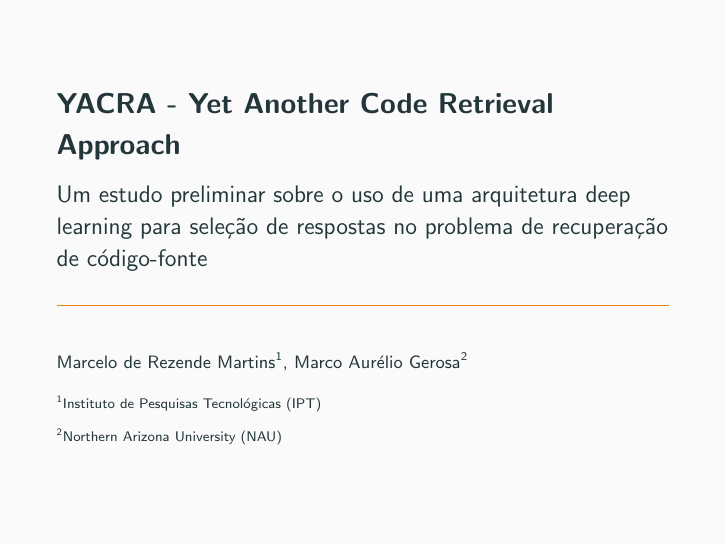
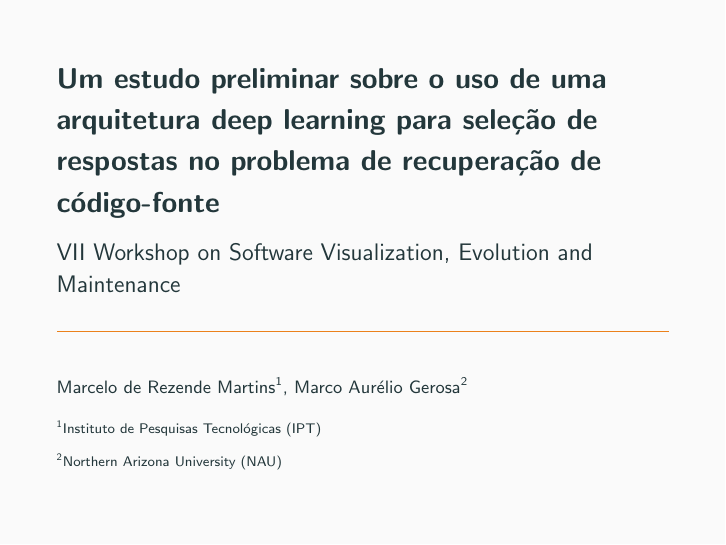
Before and after one commit to mrezende/VEM_Presentation_2019, LaTeX slides (demo.tex): page 1 of 19. Compiled offline with pdfLaTeX.

Commit message:
slides updated with event name

```diff
--- a/demo.tex
+++ b/demo.tex
@@ -14,8 +14,10 @@
 \newcommand{\themename}{\textbf{\textsc{metropolis}}\xspace}
 \usepackage{minted}
 
-\title{YACRA - Yet Another Code Retrieval Approach}
-\subtitle{Um estudo preliminar sobre o uso de uma arquitetura deep learning para seleção de respostas no problema de recuperação de código-fonte}
+\setbeamertemplate{frame footer}{VEM 2019}
+
+\title{Um estudo preliminar sobre o uso de uma arquitetura deep learning para seleção de respostas no problema de recuperação de código-fonte}
+\subtitle{VII Workshop on Software Visualization, Evolution and Maintenance}
 % \date{\today}
 \date{}
 \author{Marcelo de Rezende Martins\inst{1}, Marco Aurélio Gerosa\inst{2}}
```
Also changed, not shown: 1 other file.
